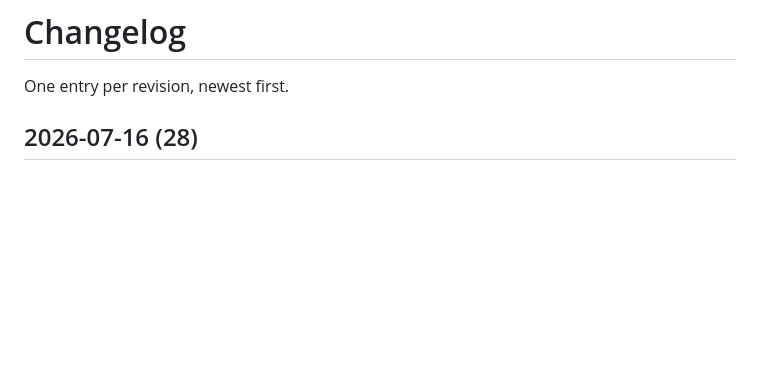
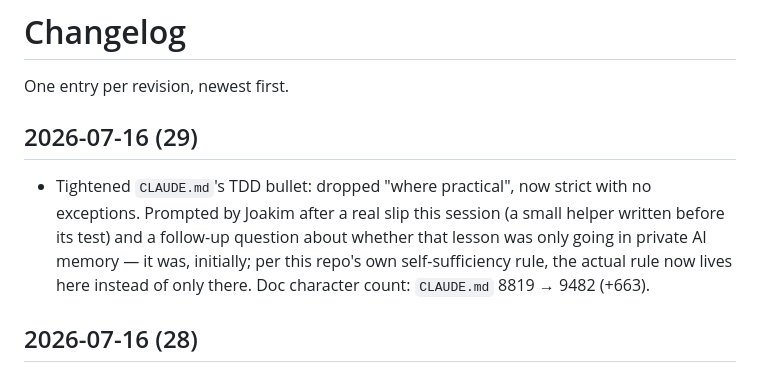
Before and after one commit to DaDrummerthe1st/differentiate-pictures-for-auto-sync, a Markdown page: CHANGELOG.md, the part around the change. Drawn GitHub-style; blank space fills up the shorter version.

```diff
--- a/CHANGELOG.md
+++ b/CHANGELOG.md
@@ -1,6 +1,16 @@
 # Changelog
 
 One entry per revision, newest first.
+
+## 2026-07-16 (29)
+
+- Tightened `CLAUDE.md`'s TDD bullet: dropped "where practical", now
+  strict with no exceptions. Prompted by Joakim after a real slip this
+  session (a small helper written before its test) and a follow-up
+  question about whether that lesson was only going in private AI
+  memory — it was, initially; per this repo's own self-sufficiency
+  rule, the actual rule now lives here instead of only there. Doc
+  character count: `CLAUDE.md` 8819 → 9482 (+663).
 
 ## 2026-07-16 (28)
 
```
Also changed, not shown: CLAUDE.md (+15 -5 lines).
